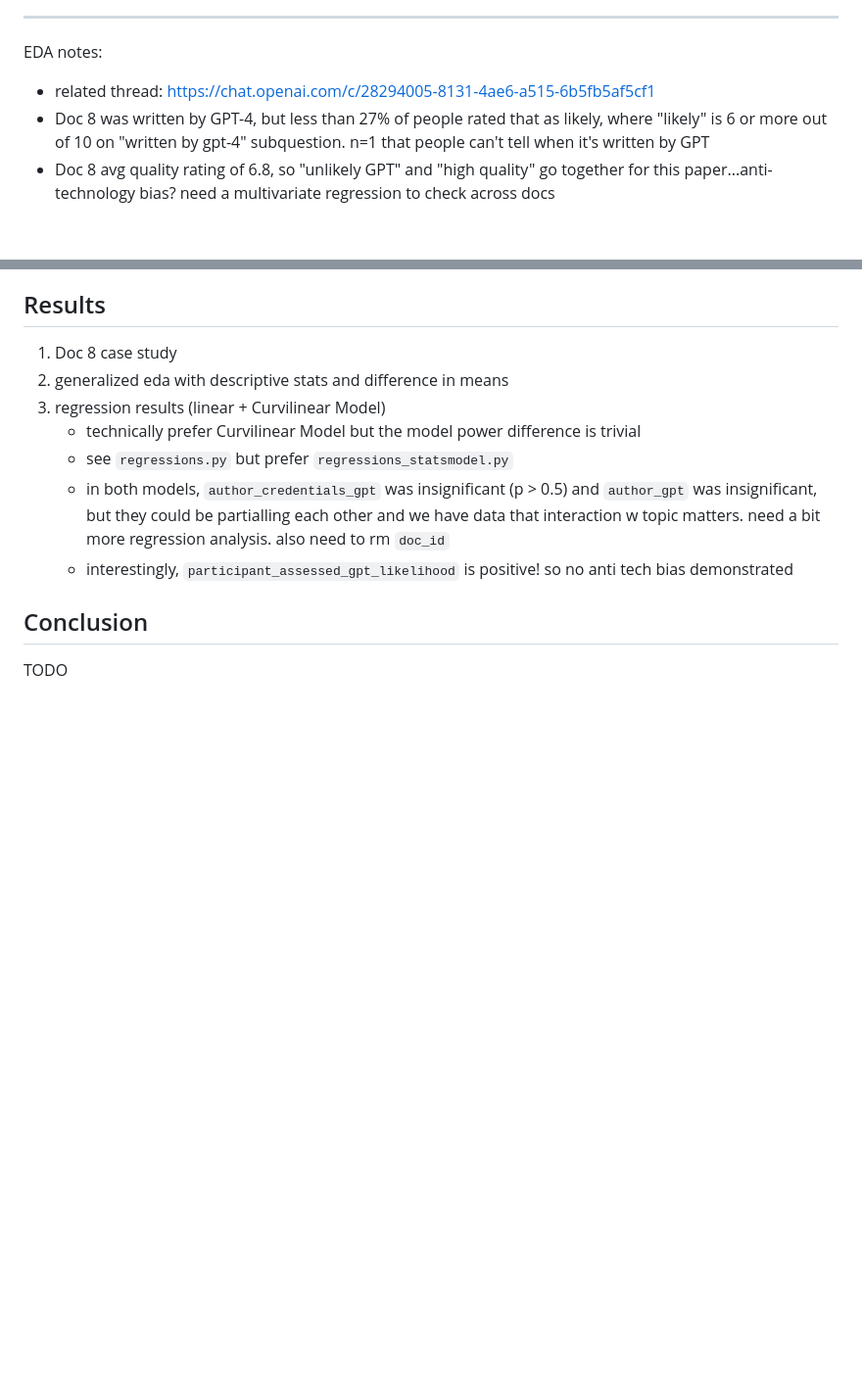
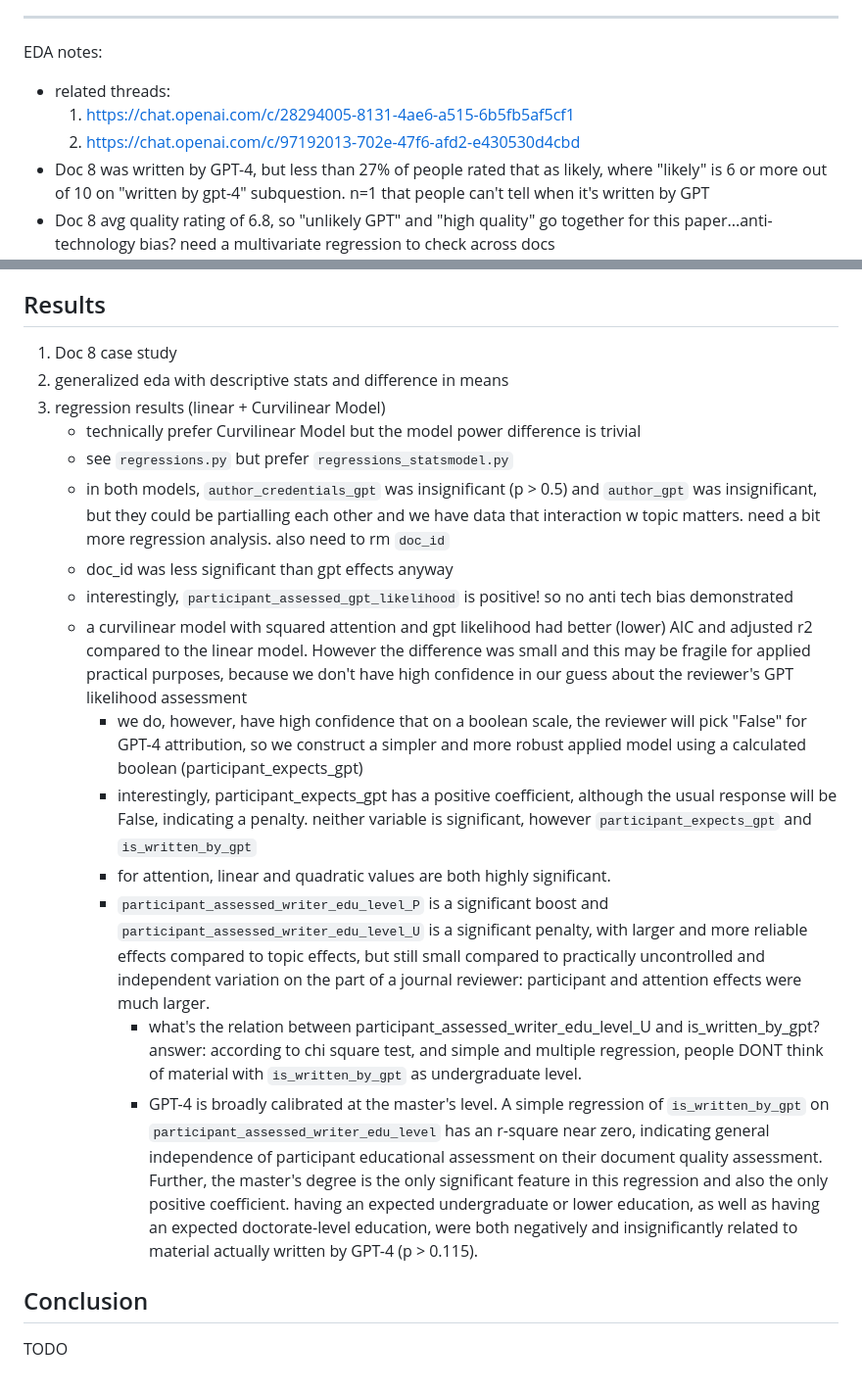
Before and after one commit to Vandivier/research-dissertation-case-for-alt-ed, a Markdown page: papers/gpt-4-econ-productivity/paper.md, 2 parts joined by grey strips. Shown at 98% size. Rendered like a GitHub page; blank space fills up the shorter version.

Commit message:
docs: curvilinear model

```diff
--- a/papers/gpt-4-econ-productivity/paper.md
+++ b/papers/gpt-4-econ-productivity/paper.md
@@ -13,7 +13,9 @@ TODO: front matter, author, affiliation, abstract, keywords, topic codes...
 
 EDA notes:
 
-- related thread: https://chat.openai.com/c/28294005-8131-4ae6-a515-6b5fb5af5cf1
+- related threads:
+  1. https://chat.openai.com/c/28294005-8131-4ae6-a515-6b5fb5af5cf1
+  2. https://chat.openai.com/c/97192013-702e-47f6-afd2-e430530d4cbd
 - Doc 8 was written by GPT-4, but less than 27% of people rated that as likely, where "likely" is 6 or more out of 10 on "written by gpt-4" subquestion. n=1 that people can't tell when it's written by GPT
 - Doc 8 avg quality rating of 6.8, so "unlikely GPT" and "high quality" go together for this paper...anti-technology bias? need a multivariate regression to check across docs
   - IQR from 6 to 8, median of 7, and standard deviation of 1.7, so strong majority think it's high quality
@@ -123,7 +125,18 @@ TODO
    - technically prefer Curvilinear Model but the model power difference is trivial
    - see `regressions.py` but prefer `regressions_statsmodel.py`
    - in both models, `author_credentials_gpt` was insignificant (p > 0.5) and `author_gpt` was insignificant, but they could be partialling each other and we have data that interaction w topic matters. need a bit more regression analysis. also need to rm `doc_id`
+   - doc_id was less significant than gpt effects anyway
    - interestingly, `participant_assessed_gpt_likelihood` is positive! so no anti tech bias demonstrated
+   - a curvilinear model with squared attention and gpt likelihood had better (lower) AIC and adjusted r2 compared to the linear model. However the difference was small and this may be fragile for applied practical purposes, because we don't have high confidence in our guess about the reviewer's GPT likelihood assessment
+     - we do, however, have high confidence that on a boolean scale, the reviewer will pick "False" for GPT-4 attribution, so we construct a simpler and more robust applied model using a calculated boolean (participant_expects_gpt)
+     - interestingly, participant_expects_gpt has a positive coefficient, although the usual response will be False, indicating a penalty. neither variable is significant, however `participant_expects_gpt` and `is_written_by_gpt`
+     - for attention, linear and quadratic values are both highly significant.
+     - `participant_assessed_writer_edu_level_P` is a significant boost and `participant_assessed_writer_edu_level_U` is a significant penalty, with larger and more reliable effects compared to topic effects, but still small compared to practically uncontrolled and independent variation on the part of a journal reviewer: participant and attention effects were much larger.
+       - what's the relation between participant_assessed_writer_edu_level_U and is_written_by_gpt? answer: according to chi square test, and simple and multiple regression, people DONT think of material with `is_written_by_gpt` as undergraduate level.
+       - GPT-4 is broadly calibrated at the master's level. A simple regression of `is_written_by_gpt` on `participant_assessed_writer_edu_level` has an r-square near zero, indicating general independence of participant educational assessment on their document quality assessment. Further, the master's degree is the only significant feature in this regression and also the only positive coefficient. having an expected undergraduate or lower education, as well as having an expected doctorate-level education, were both negatively and insignificantly related to material actually written by GPT-4 (p > 0.115).
+
+<!-- tables: statsmodel to md or statsmodel to latex?
+https://stackoverflow.com/questions/30011618/statsmodels-summary-to-latex -->
 
 ## Conclusion
 
```
